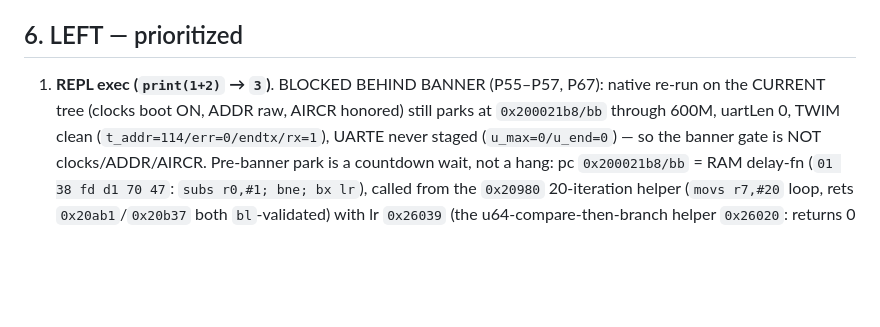
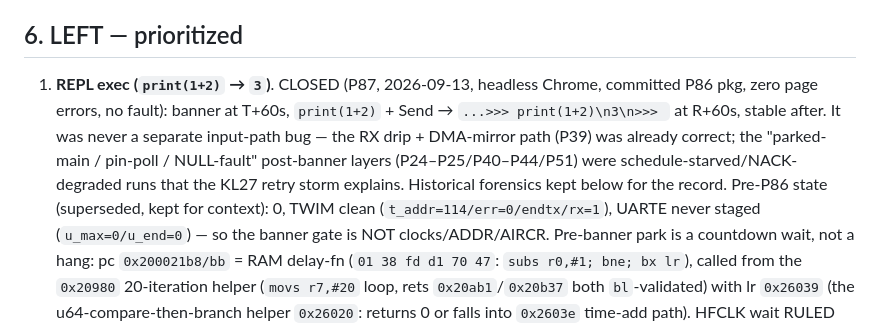
Before and after one commit to danish9661/microbit-emulator, a Markdown page: STATUS.md, the part around the change. Drawn GitHub-style; blank space fills up the shorter version.

```diff
--- a/STATUS.md
+++ b/STATUS.md
@@ -152,9 +152,16 @@ beyond proof-level driving remain future work.
 
 ## 6. LEFT — prioritized
 
-1. **REPL exec (`print(1+2)` → `3`)**. BLOCKED BEHIND BANNER (P55–P57,
-   P67): native re-run on the CURRENT tree (clocks boot ON, ADDR raw,
-   AIRCR honored) still parks at `0x200021b8/bb` through 600M, uartLen
+1. **REPL exec (`print(1+2)` → `3`)**. CLOSED (P87, 2026-09-13,
+   headless Chrome, committed P86 pkg, zero page errors, no fault):
+   banner at T+60s, `print(1+2)` + Send → `...>>> print(1+2)\n3\n>>> `
+   at R+60s, stable after. It was never a separate input-path bug —
+   the RX drip + DMA-mirror path (P39) was already correct; the
+   "parked-main / pin-poll / NULL-fault" post-banner layers
+   (P24–P25/P40–P44/P51) were schedule-starved/NACK-degraded runs
+   that the KL27 retry storm explains. Historical forensics kept
+   below for the record.
+   Pre-P86 state (superseded, kept for context):
    0, TWIM clean (`t_addr=114/err=0/endtx/rx=1`), UARTE never staged
    (`u_max=0/u_end=0`) — so the banner gate is NOT clocks/ADDR/AIRCR.
    Pre-banner park is a countdown wait, not a hang: pc `0x200021b8/bb`
```
Also changed, not shown: plan.md (+20 -0 lines).
